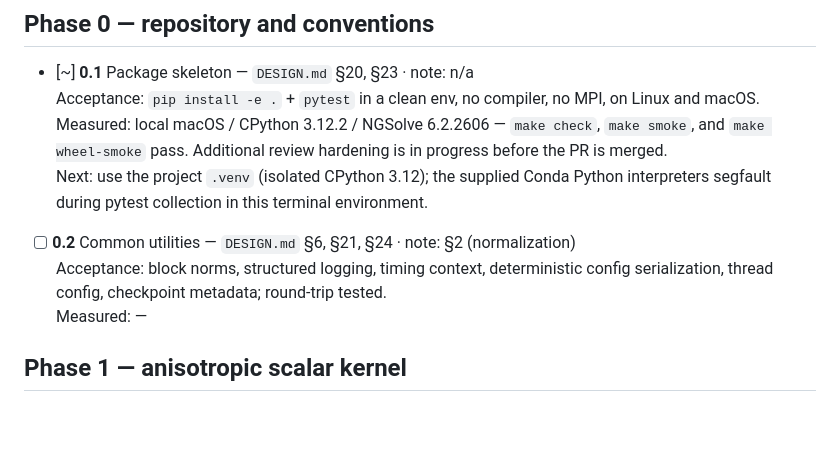
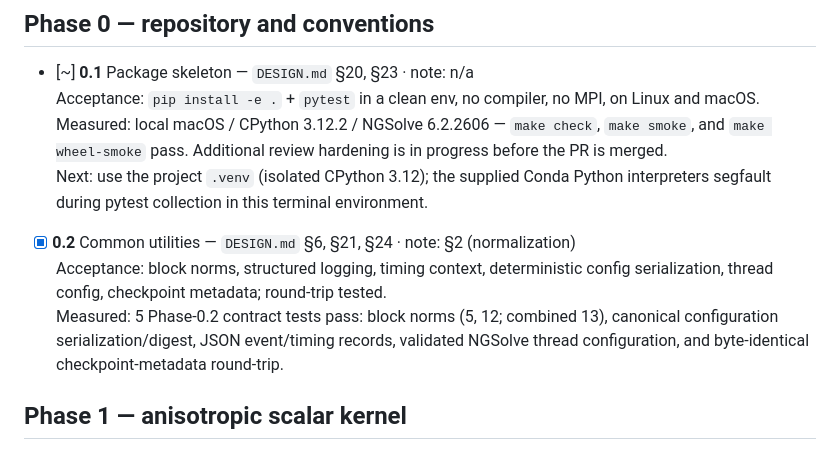
Before and after one commit to landreman/remec, a Markdown page: docs/STATUS.md, the part around the change. Drawn GitHub-style; blank space fills up the shorter version.

Commit message:
Record milestone 0.2 verification

```diff
--- a/docs/STATUS.md
+++ b/docs/STATUS.md
@@ -20,9 +20,11 @@ A milestone may only start when every milestone in the previous phase is `[x]`
   before the PR is merged.
   <br>Next: use the project `.venv` (isolated CPython 3.12); the supplied Conda Python
   interpreters segfault during pytest collection in this terminal environment.
-- [ ] **0.2** Common utilities — `DESIGN.md` §6, §21, §24 · note: §2 (normalization)
+- [x] **0.2** Common utilities — `DESIGN.md` §6, §21, §24 · note: §2 (normalization)
   <br>Acceptance: block norms, structured logging, timing context, deterministic config serialization, thread config, checkpoint metadata; round-trip tested.
-  <br>Measured: —
+  <br>Measured: 5 Phase-0.2 contract tests pass: block norms (5, 12; combined 13),
+  canonical configuration serialization/digest, JSON event/timing records, validated
+  NGSolve thread configuration, and byte-identical checkpoint-metadata round-trip.
 
 ## Phase 1 — anisotropic scalar kernel
 
```
Also changed, not shown: docs/dev_notes.md (+4 -0 lines), docs/verification.md (+11 -0 lines).
